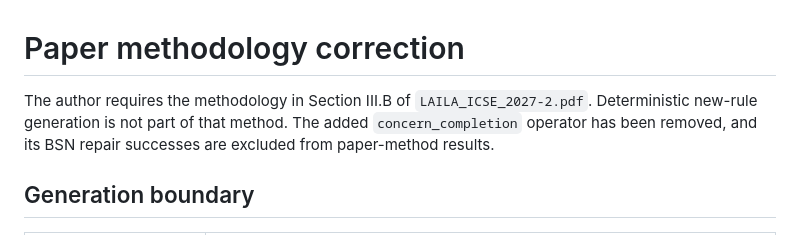
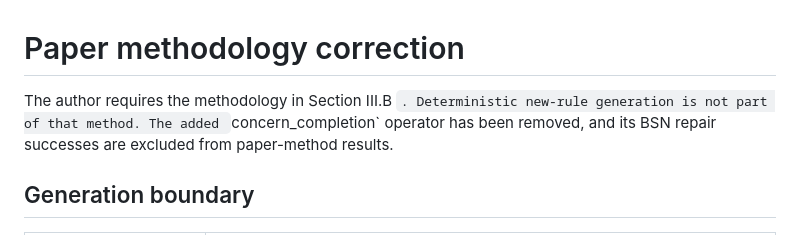
Before and after one commit to LailaMahmoud/SLEEC_PATCH, a Markdown page: reviews/pipeline-comparison/METHOD_CHECK.md, the part around the change. Drawn GitHub-style.

Commit message:
Update methodology details in METHOD_CHECK.md
Clarified methodology requirements and removed the `concern_completion` operator from the results.

```diff
--- a/reviews/pipeline-comparison/METHOD_CHECK.md
+++ b/reviews/pipeline-comparison/METHOD_CHECK.md
@@ -1,7 +1,7 @@
 # Paper methodology correction
 
-The author requires the methodology in Section III.B of
-`LAILA_ICSE_2027-2.pdf`. Deterministic new-rule generation is not part of that
+The author requires the methodology in Section III.B
+`. Deterministic new-rule generation is not part of that
 method. The added `concern_completion` operator has been removed, and its BSN
 repair successes are excluded from paper-method results.
 
```
